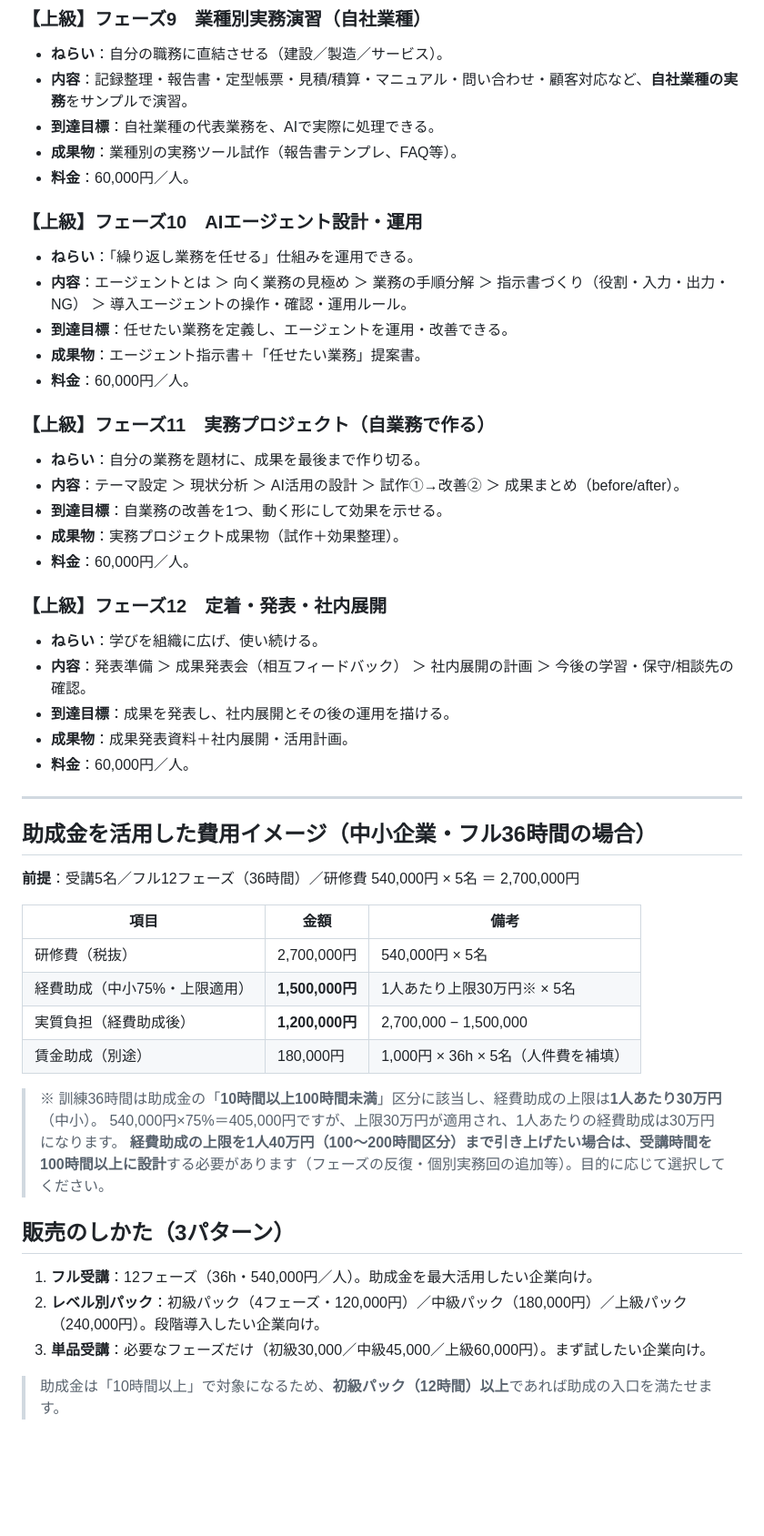
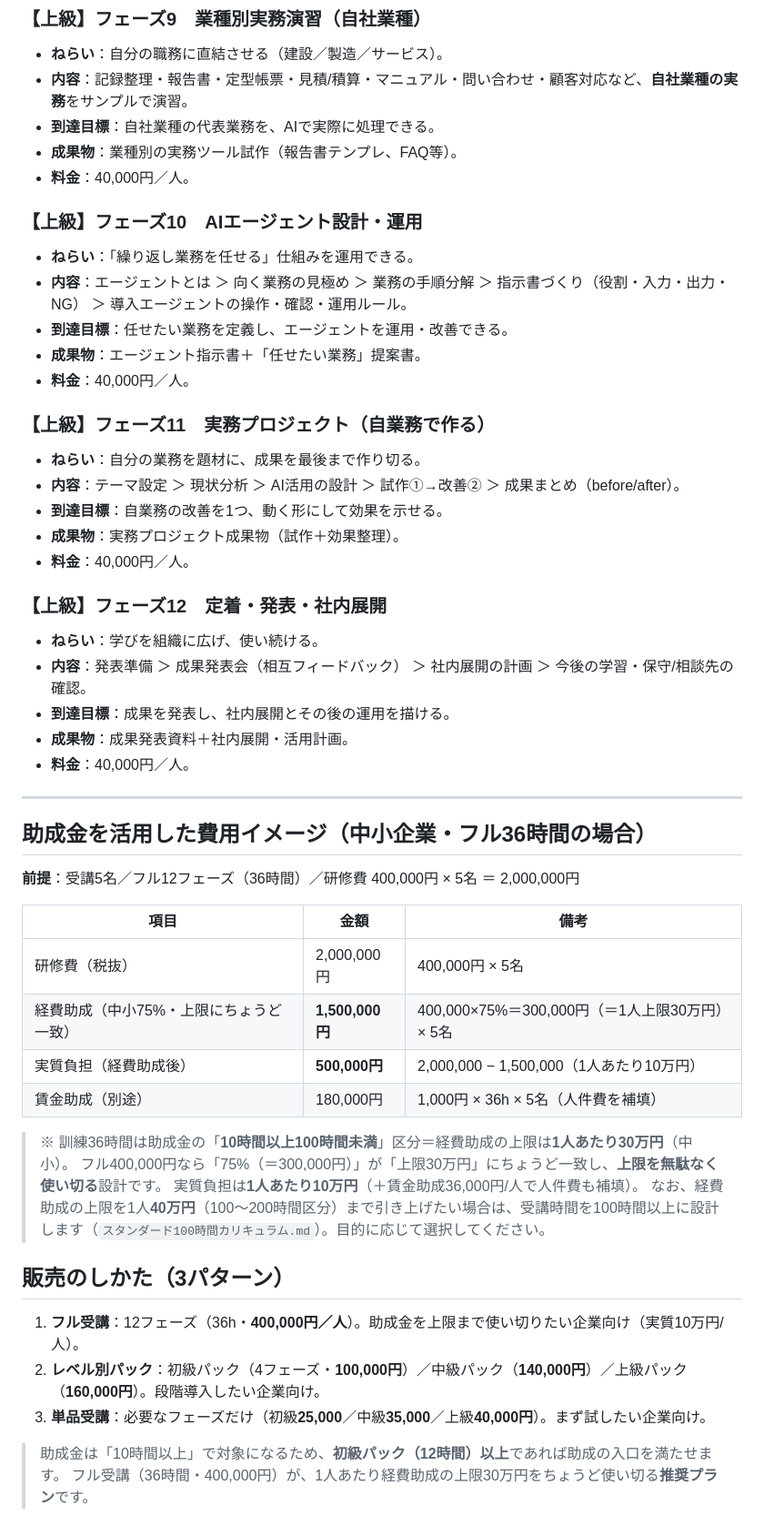
Before and after one commit to nakatanishintaro-art/workproject, a Markdown page: curriculum/フェーズ制_3時間×12回_料金設計.md, the part around one of its changes. Shown at 91% size. Drawn GitHub-style; blank space fills up the shorter version.

```diff
--- a/curriculum/フェーズ制_3時間×12回_料金設計.md
+++ b/curriculum/フェーズ制_3時間×12回_料金設計.md
@@ -121,50 +129,52 @@
 - **内容**：記録整理・報告書・定型帳票・見積/積算・マニュアル・問い合わせ・顧客対応など、**自社業種の実務**をサンプルで演習。
 - **到達目標**：自社業種の代表業務を、AIで実際に処理できる。
 - **成果物**：業種別の実務ツール試作（報告書テンプレ、FAQ等）。
-- **料金**：60,000円／人。
+- **料金**：40,000円／人。
 
 ### 【上級】フェーズ10　AIエージェント設計・運用
 - **ねらい**：「繰り返し業務を任せる」仕組みを運用できる。
 - **内容**：エージェントとは ＞ 向く業務の見極め ＞ 業務の手順分解 ＞ 指示書づくり（役割・入力・出力・NG） ＞ 導入エージェントの操作・確認・運用ルール。
 - **到達目標**：任せたい業務を定義し、エージェントを運用・改善できる。
 - **成果物**：エージェント指示書＋「任せたい業務」提案書。
-- **料金**：60,000円／人。
+- **料金**：40,000円／人。
 
 ### 【上級】フェーズ11　実務プロジェクト（自業務で作る）
 - **ねらい**：自分の業務を題材に、成果を最後まで作り切る。
 - **内容**：テーマ設定 ＞ 現状分析 ＞ AI活用の設計 ＞ 試作①→改善② ＞ 成果まとめ（before/after）。
 - **到達目標**：自業務の改善を1つ、動く形にして効果を示せる。
 - **成果物**：実務プロジェクト成果物（試作＋効果整理）。
-- **料金**：60,000円／人。
+- **料金**：40,000円／人。
 
 ### 【上級】フェーズ12　定着・発表・社内展開
 - **ねらい**：学びを組織に広げ、使い続ける。
 - **内容**：発表準備 ＞ 成果発表会（相互フィードバック） ＞ 社内展開の計画 ＞ 今後の学習・保守/相談先の確認。
 - **到達目標**：成果を発表し、社内展開とその後の運用を描ける。
 - **成果物**：成果発表資料＋社内展開・活用計画。
-- **料金**：60,000円／人。
+- **料金**：40,000円／人。
 
 ---
 
 ## 助成金を活用した費用イメージ（中小企業・フル36時間の場合）
 
-**前提**：受講5名／フル12フェーズ（36時間）／研修費 540,000円 × 5名 ＝ 2,700,000円
+**前提**：受講5名／フル12フェーズ（36時間）／研修費 400,000円 × 5名 ＝ 2,000,000円
 
 | 項目 | 金額 | 備考 |
 |------|------|------|
-| 研修費（税抜） | 2,700,000円 | 540,000円 × 5名 |
-| 経費助成（中小75%・上限適用） | **1,500,000円** | 1人あたり上限30万円※ × 5名 |
-| 実質負担（経費助成後） | **1,200,000円** | 2,700,000 − 1,500,000 |
+| 研修費（税抜） | 2,000,000円 | 400,000円 × 5名 |
+| 経費助成（中小75%・上限にちょうど一致） | **1,500,000円** | 400,000×75%＝300,000円（＝1人上限30万円）× 5名 |
+| 実質負担（経費助成後） | **500,000円** | 2,000,000 − 1,500,000（1人あたり10万円） |
 | 賃金助成（別途） | 180,000円 | 1,000円 × 36h × 5名（人件費を補填） |
 
-> ※ 訓練36時間は助成金の「**10時間以上100時間未満**」区分に該当し、経費助成の上限は**1人あたり30万円**（中小）。
-> 540,000円×75%＝405,000円ですが、上限30万円が適用され、1人あたりの経費助成は30万円になります。
-> **経費助成の上限を1人40万円（100〜200時間区分）まで引き上げたい場合は、受講時間を100時間以上に設計**する必要があります（フェーズの反復・個別実務回の追加等）。目的に応じて選択してください。
+> ※ 訓練36時間は助成金の「**10時間以上100時間未満**」区分＝経費助成の上限は**1人あたり30万円**（中小）。
+> フル400,000円なら「75%（＝300,000円）」が「上限30万円」にちょうど一致し、**上限を無駄なく使い切る**設計です。
+> 実質負担は**1人あたり10万円**（＋賃金助成36,000円/人で人件費も補填）。
+> なお、経費助成の上限を1人**40万円**（100〜200時間区分）まで引き上げたい場合は、受講時間を100時間以上に設計します（`スタンダード100時間カリキュラム.md`）。目的に応じて選択してください。
 
 ## 販売のしかた（3パターン）
 
-1. **フル受講**：12フェーズ（36h・540,000円／人）。助成金を最大活用したい企業向け。
-2. **レベル別パック**：初級パック（4フェーズ・120,000円）／中級パック（180,000円）／上級パック（240,000円）。段階導入したい企業向け。
-3. **単品受講**：必要なフェーズだけ（初級30,000／中級45,000／上級60,000円）。まず試したい企業向け。
+1. **フル受講**：12フェーズ（36h・**400,000円／人**）。助成金を上限まで使い切りたい企業向け（実質10万円/人）。
+2. **レベル別パック**：初級パック（4フェーズ・**100,000円**）／中級パック（**140,000円**）／上級パック（**160,000円**）。段階導入したい企業向け。
+3. **単品受講**：必要なフェーズだけ（初級**25,000**／中級**35,000**／上級**40,000円**）。まず試したい企業向け。
 
 > 助成金は「10時間以上」で対象になるため、**初級パック（12時間）以上**であれば助成の入口を満たせます。
+> フル受講（36時間・400,000円）が、1人あたり経費助成の上限30万円をちょうど使い切る**推奨プラン**です。
```
Also changed, not shown: other parts of curriculum/フェーズ制_3時間×12回_料金設計.md (+41 -33 lines), curriculum/README.md (+1 -1 lines).
